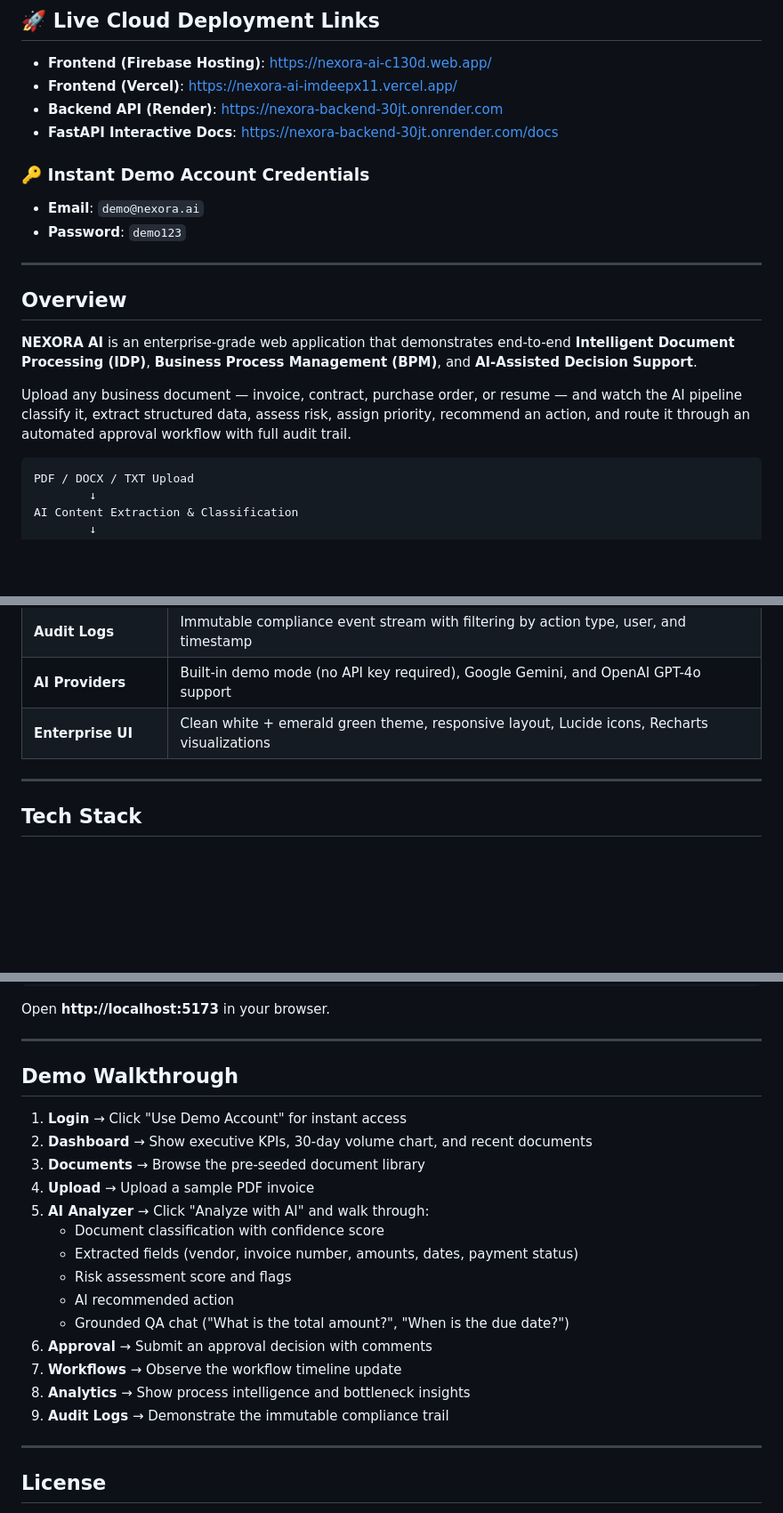
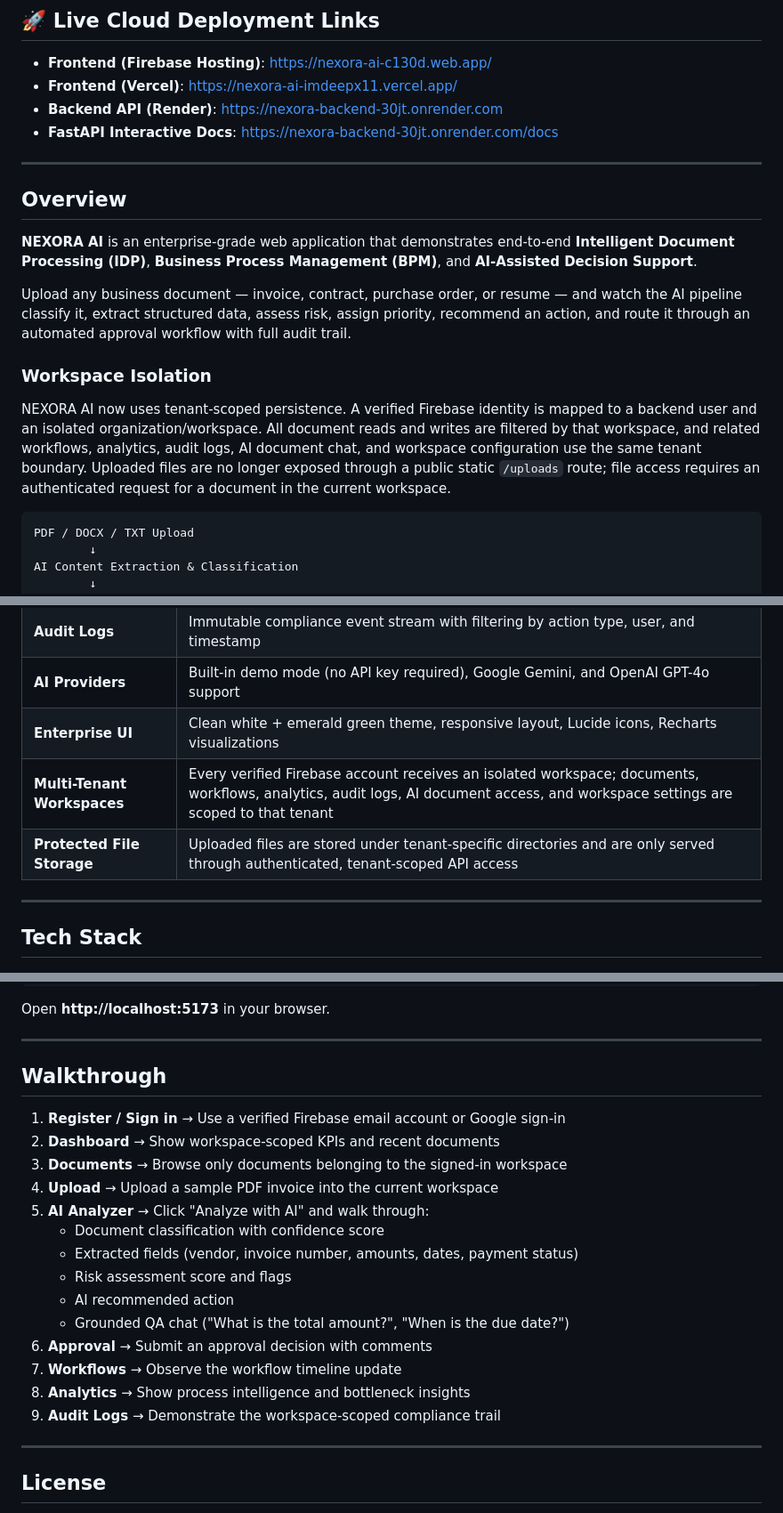
Before and after one commit to imdeepx11/Deepflow-AI, a Markdown page: README.md, 3 parts joined by grey strips. Shown at 89% size. GitHub-like rendering; blank space fills up the shorter version.

Commit message:
Document tenant isolation and secure file access

````diff
--- a/README.md
+++ b/README.md
@@ -32,9 +32,6 @@
 - **Backend API (Render)**: [https://nexora-backend-30jt.onrender.com](https://nexora-backend-30jt.onrender.com)
 - **FastAPI Interactive Docs**: [https://nexora-backend-30jt.onrender.com/docs](https://nexora-backend-30jt.onrender.com/docs)
 
-### 🔑 Instant Demo Account Credentials
-- **Email**: `demo@nexora.ai`
-- **Password**: `demo123`
 
 ---
 
@@ -43,6 +40,10 @@
 **NEXORA AI** is an enterprise-grade web application that demonstrates end-to-end **Intelligent Document Processing (IDP)**, **Business Process Management (BPM)**, and **AI-Assisted Decision Support**.
 
 Upload any business document — invoice, contract, purchase order, or resume — and watch the AI pipeline classify it, extract structured data, assess risk, assign priority, recommend an action, and route it through an automated approval workflow with full audit trail.
+
+### Workspace Isolation
+
+NEXORA AI now uses tenant-scoped persistence. A verified Firebase identity is mapped to a backend user and an isolated organization/workspace. All document reads and writes are filtered by that workspace, and related workflows, analytics, audit logs, AI document chat, and workspace configuration use the same tenant boundary. Uploaded files are no longer exposed through a public static `/uploads` route; file access requires an authenticated request for a document in the current workspace.
 
 ```
 PDF / DOCX / TXT Upload
@@ -74,6 +75,8 @@ Immutable Audit Log & Analytics Dashboard
 | **Audit Logs** | Immutable compliance event stream with filtering by action type, user, and timestamp |
 | **AI Providers** | Built-in demo mode (no API key required), Google Gemini, and OpenAI GPT-4o support |
 | **Enterprise UI** | Clean white + emerald green theme, responsive layout, Lucide icons, Recharts visualizations |
+| **Multi-Tenant Workspaces** | Every verified Firebase account receives an isolated workspace; documents, workflows, analytics, audit logs, AI document access, and workspace settings are scoped to that tenant |
+| **Protected File Storage** | Uploaded files are stored under tenant-specific directories and are only served through authenticated, tenant-scoped API access |
 
 ---
 
@@ -184,12 +187,12 @@ Open **http://localhost:5173** in your browser.
 
 ---
 
-## Demo Walkthrough
+## Walkthrough
 
-1. **Login** → Click "Use Demo Account" for instant access
-2. **Dashboard** → Show executive KPIs, 30-day volume chart, and recent documents
-3. **Documents** → Browse the pre-seeded document library
-4. **Upload** → Upload a sample PDF invoice
+1. **Register / Sign in** → Use a verified Firebase email account or Google sign-in
+2. **Dashboard** → Show workspace-scoped KPIs and recent documents
+3. **Documents** → Browse only documents belonging to the signed-in workspace
+4. **Upload** → Upload a sample PDF invoice into the current workspace
 5. **AI Analyzer** → Click "Analyze with AI" and walk through:
    - Document classification with confidence score
    - Extracted fields (vendor, invoice number, amounts, dates, payment status)
@@ -199,7 +202,7 @@ Open **http://localhost:5173** in your browser.
 6. **Approval** → Submit an approval decision with comments
 7. **Workflows** → Observe the workflow timeline update
 8. **Analytics** → Show process intelligence and bottleneck insights
-9. **Audit Logs** → Demonstrate the immutable compliance trail
+9. **Audit Logs** → Demonstrate the workspace-scoped compliance trail
 
 ---
 
````
